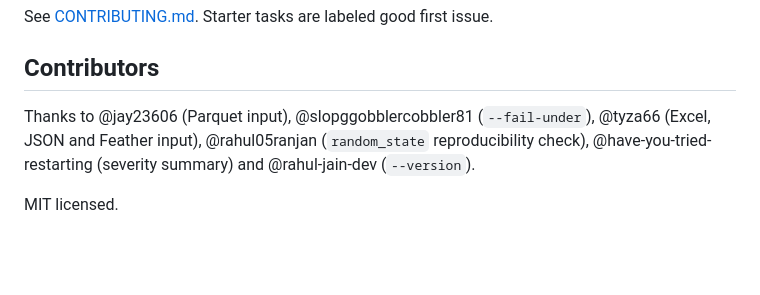
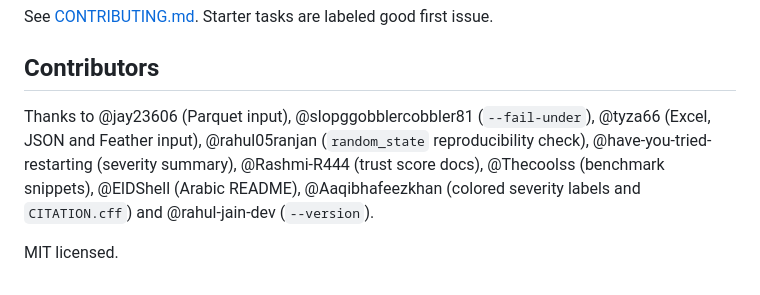
Before and after one commit to Aaqibhafeezkhan/leaklens, a Markdown page: README.md, the part around the change. Rendered like a GitHub page; blank space fills up the shorter version.

Commit message:
docs: thank new contributors

```diff
--- a/README.md
+++ b/README.md
@@ -162,6 +162,6 @@ The code scanner is checked against a labeled regression benchmark on every CI r
 See [CONTRIBUTING.md](CONTRIBUTING.md). Starter tasks are labeled good first issue.
 
 ## Contributors
-Thanks to @jay23606 (Parquet input), @slopggobblercobbler81 (`--fail-under`), @tyza66 (Excel, JSON and Feather input), @rahul05ranjan (`random_state` reproducibility check), @have-you-tried-restarting (severity summary) and @rahul-jain-dev (`--version`).
+Thanks to @jay23606 (Parquet input), @slopggobblercobbler81 (`--fail-under`), @tyza66 (Excel, JSON and Feather input), @rahul05ranjan (`random_state` reproducibility check), @have-you-tried-restarting (severity summary), @Rashmi-R444 (trust score docs), @Thecoolss (benchmark snippets), @ElDShell (Arabic README), @Aaqibhafeezkhan (colored severity labels and `CITATION.cff`) and @rahul-jain-dev (`--version`).
 
 MIT licensed.
```
